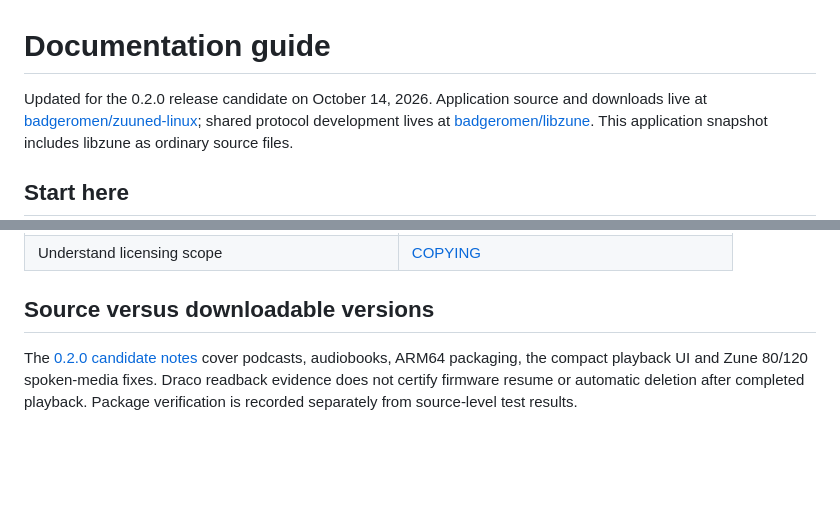
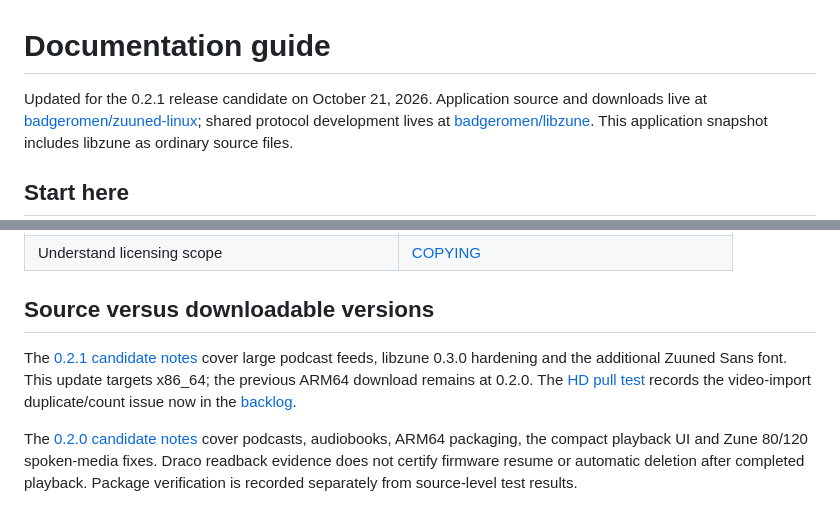
Before and after one commit to badgeromen/zuuned-linux, a Markdown page: docs/README.md, 2 parts joined by grey strips. Drawn GitHub-style; blank space fills up the shorter version.

Commit message:
Index 0.2.1 release scope and known video import issue

```diff
--- a/docs/README.md
+++ b/docs/README.md
@@ -1,6 +1,6 @@
 # Documentation guide
 
-Updated for the 0.2.0 release candidate on October 14, 2026. Application source
+Updated for the 0.2.1 release candidate on October 21, 2026. Application source
 and downloads live at [badgeromen/zuuned-linux](https://github.com/badgeromen/zuuned-linux);
 shared protocol development lives at [badgeromen/libzune](https://github.com/badgeromen/libzune).
 This application snapshot includes libzune as ordinary source files.
@@ -19,6 +19,13 @@ This application snapshot includes libzune as ordinary source files.
 | Understand licensing scope | [COPYING](../COPYING.md) |
 
 ## Source versus downloadable versions
+
+The [0.2.1 candidate notes](releases/RELEASE_0.2.1.md) cover large podcast feeds,
+libzune 0.3.0 hardening and the additional Zuuned Sans font. This update targets
+x86_64; the previous ARM64 download remains at 0.2.0. The
+[HD pull test](releases/TESTER_HARDENING_2026-10-21.md#hd-device-to-library-pulls-in-the-normal-profile)
+records the video-import duplicate/count issue now in the
+[backlog](FEATURE_COMPLETION.md#backlog-device-video-imports-and-duplicate-counts).
 
 The [0.2.0 candidate notes](releases/RELEASE_0.2.0.md) cover podcasts, audiobooks,
 ARM64 packaging, the compact playback UI and Zune 80/120 spoken-media fixes.
```
